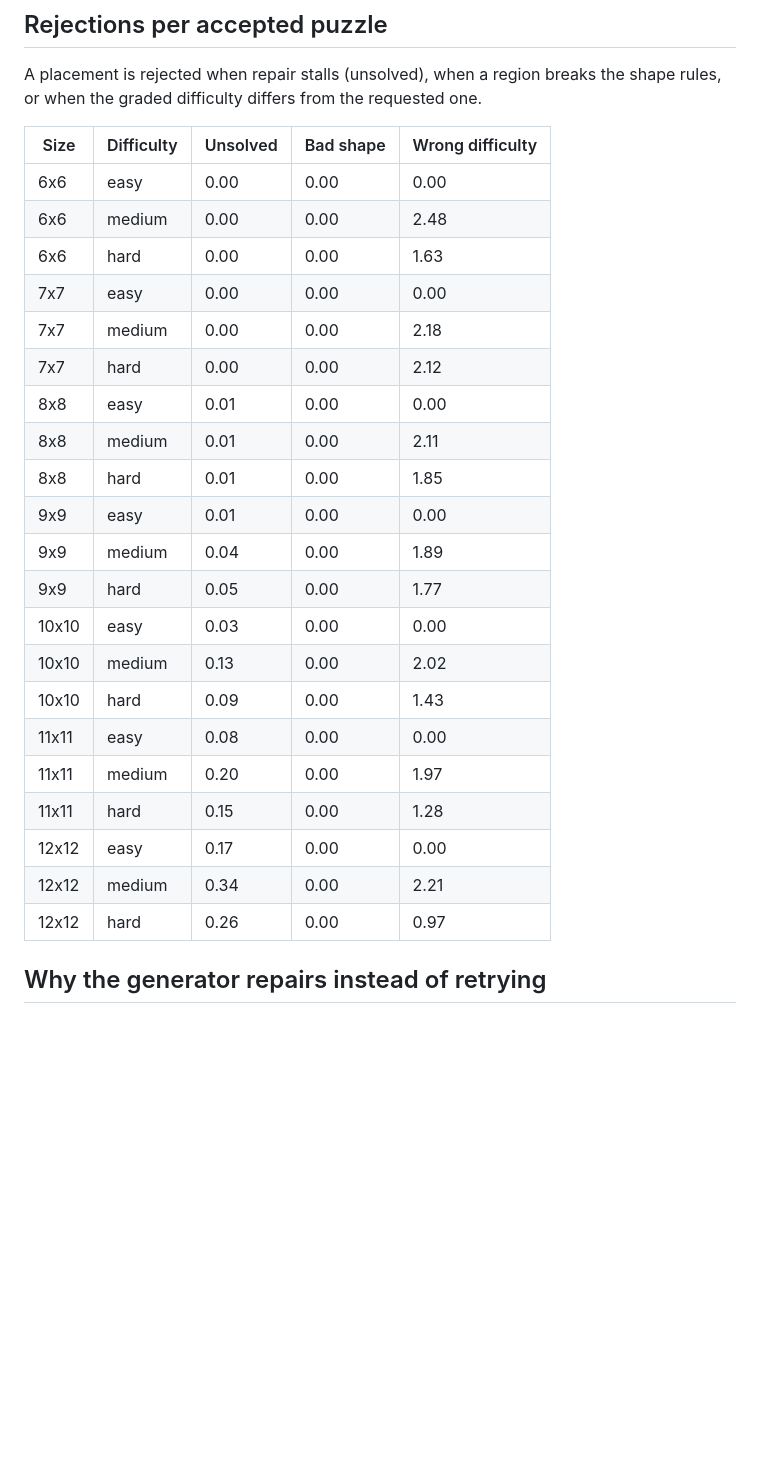
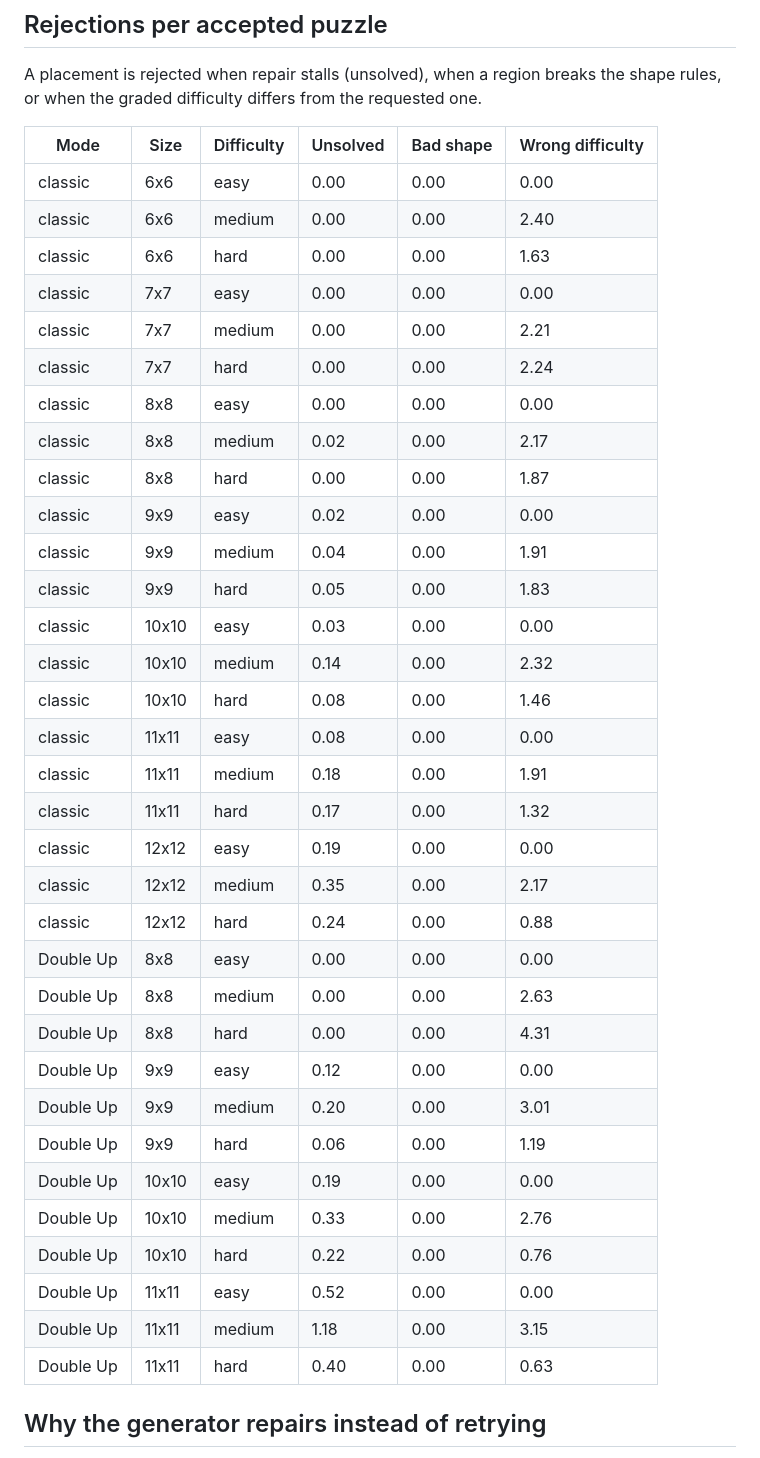
Before and after one commit to alex-g-davies/AnimalNotCrossing, a Markdown page: PERF.md, the part around one of its changes. Drawn GitHub-style; blank space fills up the shorter version.

```diff
--- a/PERF.md
+++ b/PERF.md
@@ -35,29 +49,41 @@ Every puzzle below was verified by the independent reference solver (exactly one
 
 A placement is rejected when repair stalls (unsolved), when a region breaks the shape rules, or when the graded difficulty differs from the requested one.
 
-| Size | Difficulty | Unsolved | Bad shape | Wrong difficulty |
-| --- | --- | --- | --- | --- |
-| 6x6 | easy | 0.00 | 0.00 | 0.00 |
-| 6x6 | medium | 0.00 | 0.00 | 2.48 |
-| 6x6 | hard | 0.00 | 0.00 | 1.63 |
-| 7x7 | easy | 0.00 | 0.00 | 0.00 |
-| 7x7 | medium | 0.00 | 0.00 | 2.18 |
-| 7x7 | hard | 0.00 | 0.00 | 2.12 |
-| 8x8 | easy | 0.01 | 0.00 | 0.00 |
-| 8x8 | medium | 0.01 | 0.00 | 2.11 |
-| 8x8 | hard | 0.01 | 0.00 | 1.85 |
-| 9x9 | easy | 0.01 | 0.00 | 0.00 |
-| 9x9 | medium | 0.04 | 0.00 | 1.89 |
-| 9x9 | hard | 0.05 | 0.00 | 1.77 |
-| 10x10 | easy | 0.03 | 0.00 | 0.00 |
-| 10x10 | medium | 0.13 | 0.00 | 2.02 |
-| 10x10 | hard | 0.09 | 0.00 | 1.43 |
-| 11x11 | easy | 0.08 | 0.00 | 0.00 |
-| 11x11 | medium | 0.20 | 0.00 | 1.97 |
-| 11x11 | hard | 0.15 | 0.00 | 1.28 |
-| 12x12 | easy | 0.17 | 0.00 | 0.00 |
-| 12x12 | medium | 0.34 | 0.00 | 2.21 |
-| 12x12 | hard | 0.26 | 0.00 | 0.97 |
+| Mode | Size | Difficulty | Unsolved | Bad shape | Wrong difficulty |
+| --- | --- | --- | --- | --- | --- |
+| classic | 6x6 | easy | 0.00 | 0.00 | 0.00 |
+| classic | 6x6 | medium | 0.00 | 0.00 | 2.40 |
+| classic | 6x6 | hard | 0.00 | 0.00 | 1.63 |
+| classic | 7x7 | easy | 0.00 | 0.00 | 0.00 |
+| classic | 7x7 | medium | 0.00 | 0.00 | 2.21 |
+| classic | 7x7 | hard | 0.00 | 0.00 | 2.24 |
+| classic | 8x8 | easy | 0.00 | 0.00 | 0.00 |
+| classic | 8x8 | medium | 0.02 | 0.00 | 2.17 |
+| classic | 8x8 | hard | 0.00 | 0.00 | 1.87 |
+| classic | 9x9 | easy | 0.02 | 0.00 | 0.00 |
+| classic | 9x9 | medium | 0.04 | 0.00 | 1.91 |
+| classic | 9x9 | hard | 0.05 | 0.00 | 1.83 |
+| classic | 10x10 | easy | 0.03 | 0.00 | 0.00 |
+| classic | 10x10 | medium | 0.14 | 0.00 | 2.32 |
+| classic | 10x10 | hard | 0.08 | 0.00 | 1.46 |
+| classic | 11x11 | easy | 0.08 | 0.00 | 0.00 |
+| classic | 11x11 | medium | 0.18 | 0.00 | 1.91 |
+| classic | 11x11 | hard | 0.17 | 0.00 | 1.32 |
+| classic | 12x12 | easy | 0.19 | 0.00 | 0.00 |
+| classic | 12x12 | medium | 0.35 | 0.00 | 2.17 |
+| classic | 12x12 | hard | 0.24 | 0.00 | 0.88 |
+| Double Up | 8x8 | easy | 0.00 | 0.00 | 0.00 |
+| Double Up | 8x8 | medium | 0.00 | 0.00 | 2.63 |
+| Double Up | 8x8 | hard | 0.00 | 0.00 | 4.31 |
+| Double Up | 9x9 | easy | 0.12 | 0.00 | 0.00 |
+| Double Up | 9x9 | medium | 0.20 | 0.00 | 3.01 |
+| Double Up | 9x9 | hard | 0.06 | 0.00 | 1.19 |
+| Double Up | 10x10 | easy | 0.19 | 0.00 | 0.00 |
+| Double Up | 10x10 | medium | 0.33 | 0.00 | 2.76 |
+| Double Up | 10x10 | hard | 0.22 | 0.00 | 0.76 |
+| Double Up | 11x11 | easy | 0.52 | 0.00 | 0.00 |
+| Double Up | 11x11 | medium | 1.18 | 0.00 | 3.15 |
+| Double Up | 11x11 | hard | 0.40 | 0.00 | 0.63 |
 
 ## Why the generator repairs instead of retrying
 
```
Also changed, not shown: other parts of PERF.md (+38 -24 lines).
